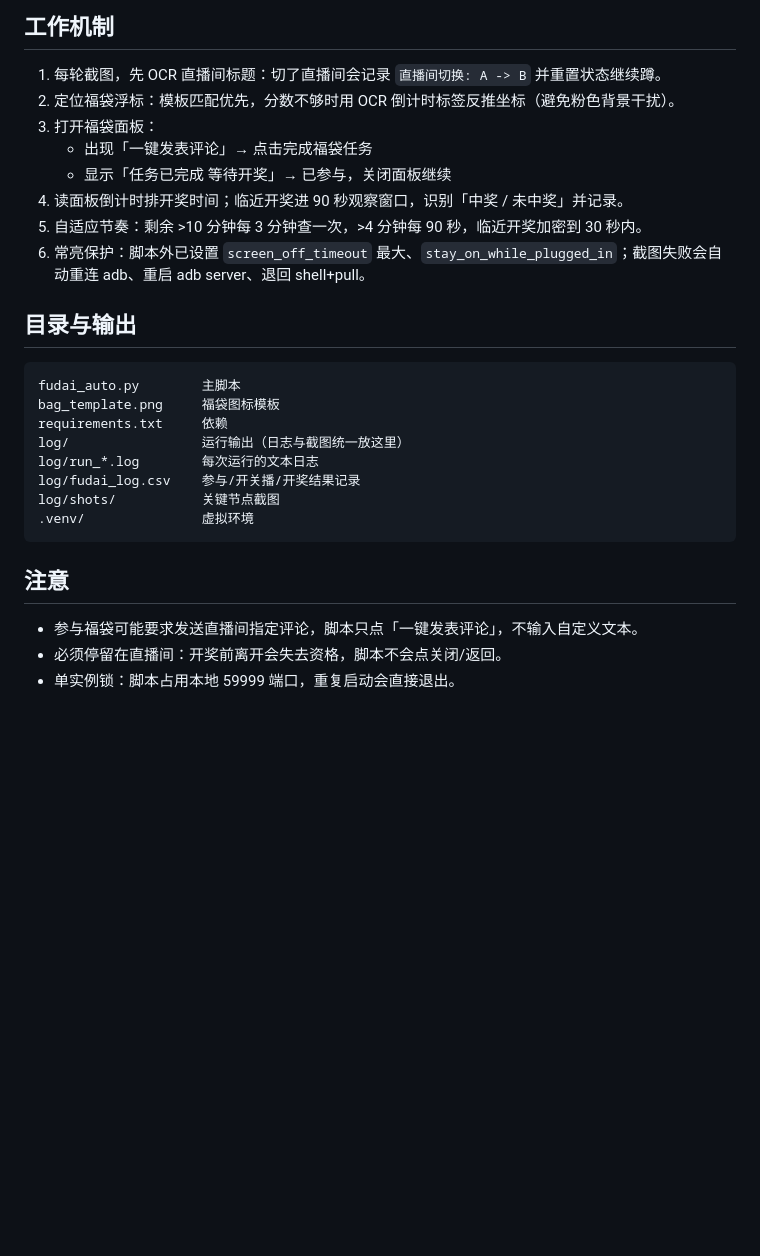
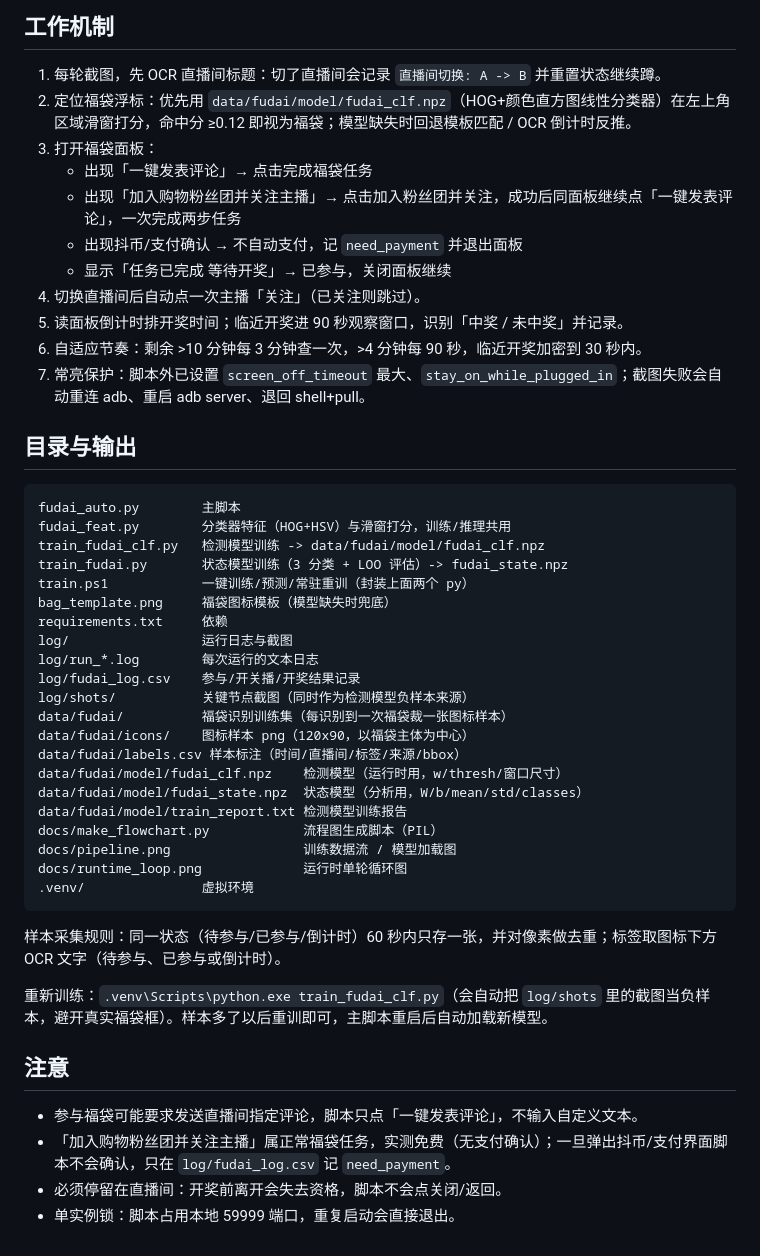
Before and after one commit to i314q159/fudai_auto, a Markdown page: README.md, the part around one of its changes. GitHub-like rendering; blank space fills up the shorter version.

````diff
--- a/README.md
+++ b/README.md
@@ -29,29 +62,50 @@ python -m venv .venv
 ## 工作机制
 
 1. 每轮截图，先 OCR 直播间标题：切了直播间会记录 `直播间切换: A -> B` 并重置状态继续蹲。
-2. 定位福袋浮标：模板匹配优先，分数不够时用 OCR 倒计时标签反推坐标（避免粉色背景干扰）。
+2. 定位福袋浮标：优先用 `data/fudai/model/fudai_clf.npz`（HOG+颜色直方图线性分类器）在左上角区域滑窗打分，命中分 ≥0.12 即视为福袋；模型缺失时回退模板匹配 / OCR 倒计时反推。
 3. 打开福袋面板：
    - 出现「一键发表评论」→ 点击完成福袋任务
+   - 出现「加入购物粉丝团并关注主播」→ 点击加入粉丝团并关注，成功后同面板继续点「一键发表评论」，一次完成两步任务
+   - 出现抖币/支付确认 → 不自动支付，记 `need_payment` 并退出面板
    - 显示「任务已完成 等待开奖」→ 已参与，关闭面板继续
-4. 读面板倒计时排开奖时间；临近开奖进 90 秒观察窗口，识别「中奖 / 未中奖」并记录。
-5. 自适应节奏：剩余 >10 分钟每 3 分钟查一次，>4 分钟每 90 秒，临近开奖加密到 30 秒内。
-6. 常亮保护：脚本外已设置 `screen_off_timeout` 最大、`stay_on_while_plugged_in`；截图失败会自动重连 adb、重启 adb server、退回 shell+pull。
+4. 切换直播间后自动点一次主播「关注」（已关注则跳过）。
+5. 读面板倒计时排开奖时间；临近开奖进 90 秒观察窗口，识别「中奖 / 未中奖」并记录。
+6. 自适应节奏：剩余 >10 分钟每 3 分钟查一次，>4 分钟每 90 秒，临近开奖加密到 30 秒内。
+7. 常亮保护：脚本外已设置 `screen_off_timeout` 最大、`stay_on_while_plugged_in`；截图失败会自动重连 adb、重启 adb server、退回 shell+pull。
 
 ## 目录与输出
 
 ```
 fudai_auto.py        主脚本
-bag_template.png     福袋图标模板
+fudai_feat.py        分类器特征（HOG+HSV）与滑窗打分，训练/推理共用
+train_fudai_clf.py   检测模型训练 -> data/fudai/model/fudai_clf.npz
+train_fudai.py       状态模型训练（3 分类 + LOO 评估）-> fudai_state.npz
+train.ps1            一键训练/预测/常驻重训（封装上面两个 py）
+bag_template.png     福袋图标模板（模型缺失时兜底）
 requirements.txt     依赖
-log/                 运行输出（日志与截图统一放这里）
+log/                 运行日志与截图
 log/run_*.log        每次运行的文本日志
 log/fudai_log.csv    参与/开关播/开奖结果记录
-log/shots/           关键节点截图
+log/shots/           关键节点截图（同时作为检测模型负样本来源）
+data/fudai/          福袋识别训练集（每识别到一次福袋裁一张图标样本）
+data/fudai/icons/    图标样本 png（120x90，以福袋主体为中心）
+data/fudai/labels.csv 样本标注（时间/直播间/标签/来源/bbox）
+data/fudai/model/fudai_clf.npz    检测模型（运行时用，w/thresh/窗口尺寸）
+data/fudai/model/fudai_state.npz  状态模型（分析用，W/b/mean/std/classes）
+data/fudai/model/train_report.txt 检测模型训练报告
+docs/make_flowchart.py            流程图生成脚本（PIL）
+docs/pipeline.png                 训练数据流 / 模型加载图
+docs/runtime_loop.png             运行时单轮循环图
 .venv/               虚拟环境
 ```
+
+样本采集规则：同一状态（待参与/已参与/倒计时）60 秒内只存一张，并对像素做去重；标签取图标下方 OCR 文字（待参与、已参与或倒计时）。
+
+重新训练：`.venv\Scripts\python.exe train_fudai_clf.py`（会自动把 `log/shots` 里的截图当负样本，避开真实福袋框）。样本多了以后重训即可，主脚本重启后自动加载新模型。
 
 ## 注意
 
 - 参与福袋可能要求发送直播间指定评论，脚本只点「一键发表评论」，不输入自定义文本。
+- 「加入购物粉丝团并关注主播」属正常福袋任务，实测免费（无支付确认）；一旦弹出抖币/支付界面脚本不会确认，只在 `log/fudai_log.csv` 记 `need_payment`。
 - 必须停留在直播间：开奖前离开会失去资格，脚本不会点关闭/返回。
 - 单实例锁：脚本占用本地 59999 端口，重复启动会直接退出。
````
Also changed, not shown: other parts of README.md (+33 -0 lines), bag_template.png (deleted), docs/pipeline.png (added), docs/runtime_loop.png (added), 7 other files.
